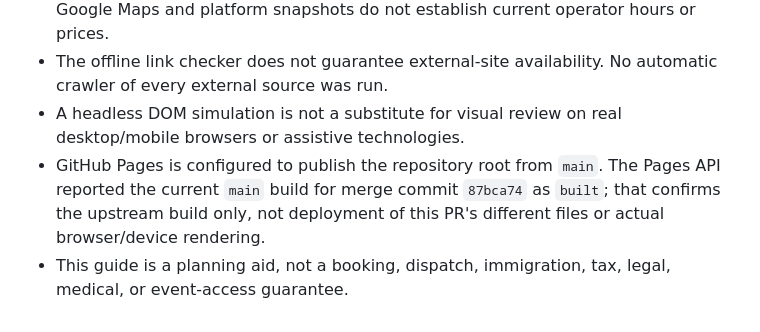
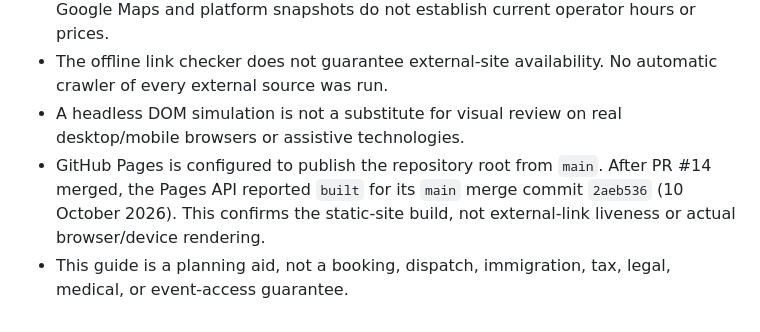
Before and after one commit to buffedlizard55-lab/MALTASUPPLEMENTAL, a Markdown page: docs/FINAL_REPORT.md, the part around the change. GitHub-like rendering.

Commit message:
Record successful Pages build for merged guide
Co-authored-by: arena-agent <297053741+arena-agent@users.noreply.github.com>

```diff
--- a/docs/FINAL_REPORT.md
+++ b/docs/FINAL_REPORT.md
@@ -47,5 +47,5 @@ See [`OPEN_QUESTIONS.md`](OPEN_QUESTIONS.md) for the full list, evidence gaps, a
 - Some requested review/social services were blocked or only partially queryable. Google Maps and platform snapshots do not establish current operator hours or prices.
 - The offline link checker does not guarantee external-site availability. No automatic crawler of every external source was run.
 - A headless DOM simulation is not a substitute for visual review on real desktop/mobile browsers or assistive technologies.
-- GitHub Pages is configured to publish the repository root from `main`. The Pages API reported the current `main` build for merge commit `87bca74` as `built`; that confirms the upstream build only, not deployment of this PR's different files or actual browser/device rendering.
+- GitHub Pages is configured to publish the repository root from `main`. After PR #14 merged, the Pages API reported `built` for its `main` merge commit `2aeb536` (10 October 2026). This confirms the static-site build, not external-link liveness or actual browser/device rendering.
 - This guide is a planning aid, not a booking, dispatch, immigration, tax, legal, medical, or event-access guarantee.
```
Also changed, not shown: docs/HANDOFF.md (+1 -1 lines), docs/STATUS.md (+1 -1 lines).
